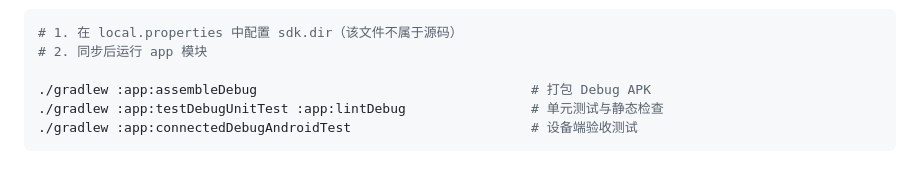
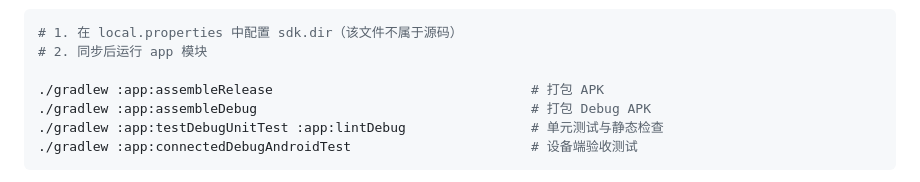
Before and after one commit to ShuangYu1145/Jay-Archive, a Markdown page: README.md, the part around the change. Drawn GitHub-style.

```diff
--- a/README.md
+++ b/README.md
@@ -127,6 +127,7 @@
 # 1. 在 local.properties 中配置 sdk.dir（该文件不属于源码）
 # 2. 同步后运行 app 模块
 
+./gradlew :app:assembleRelease                                 # 打包 APK
 ./gradlew :app:assembleDebug                                   # 打包 Debug APK
 ./gradlew :app:testDebugUnitTest :app:lintDebug                # 单元测试与静态检查
 ./gradlew :app:connectedDebugAndroidTest                       # 设备端验收测试
```
